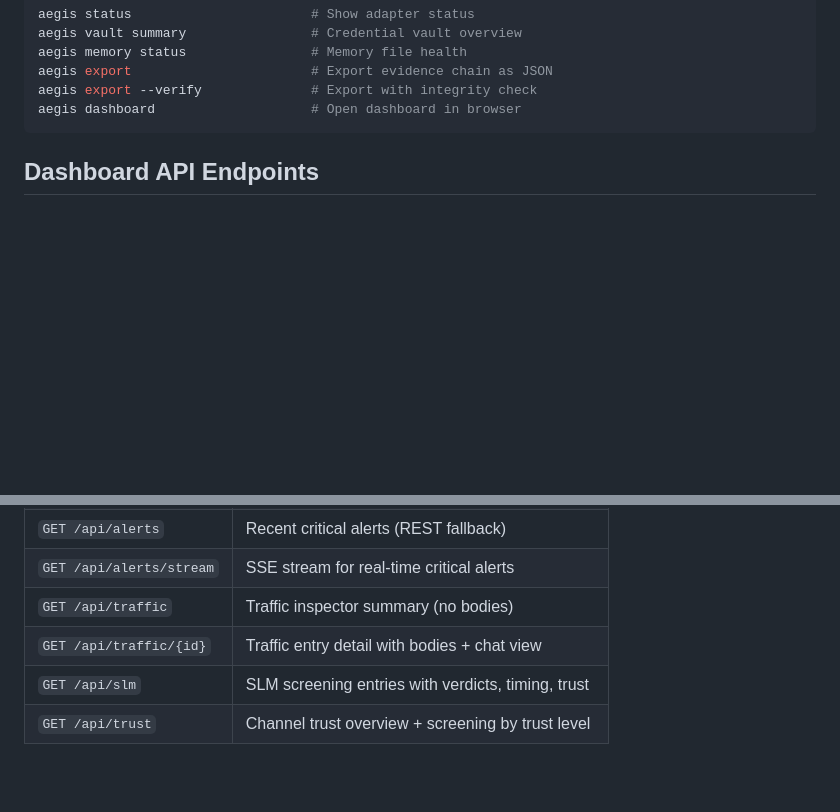
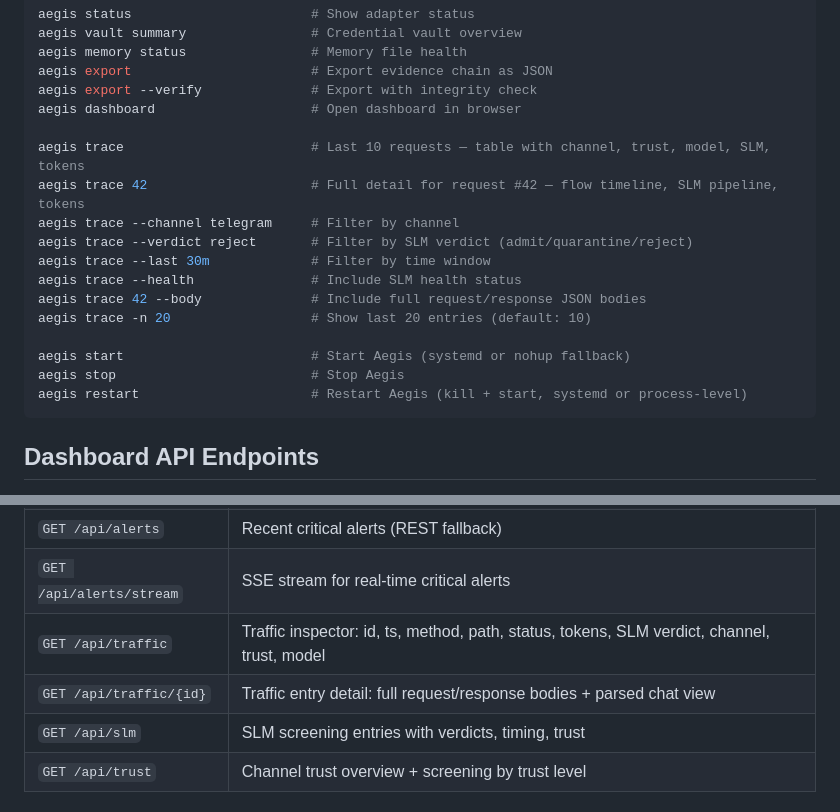
Before and after one commit to AEGIS-GB/neural-commons, a Markdown page: CLAUDE.md, 2 parts joined by grey strips. GitHub-like rendering; blank space fills up the shorter version.

````diff
--- a/CLAUDE.md
+++ b/CLAUDE.md
@@ -256,6 +256,19 @@ aegis memory status                # Memory file health
 aegis export                       # Export evidence chain as JSON
 aegis export --verify              # Export with integrity check
 aegis dashboard                    # Open dashboard in browser
+
+aegis trace                        # Last 10 requests — table with channel, trust, model, SLM, tokens
+aegis trace 42                     # Full detail for request #42 — flow timeline, SLM pipeline, tokens
+aegis trace --channel telegram     # Filter by channel
+aegis trace --verdict reject       # Filter by SLM verdict (admit/quarantine/reject)
+aegis trace --last 30m             # Filter by time window
+aegis trace --health               # Include SLM health status
+aegis trace 42 --body              # Include full request/response JSON bodies
+aegis trace -n 20                  # Show last 20 entries (default: 10)
+
+aegis start                        # Start Aegis (systemd or nohup fallback)
+aegis stop                         # Stop Aegis
+aegis restart                      # Restart Aegis (kill + start, systemd or process-level)
 ```
 
 ## Dashboard API Endpoints
@@ -272,8 +285,8 @@ All mounted under the dashboard path (default `/dashboard`):
 | `GET /api/access` | Last 50 API call entries |
 | `GET /api/alerts` | Recent critical alerts (REST fallback) |
 | `GET /api/alerts/stream` | SSE stream for real-time critical alerts |
-| `GET /api/traffic` | Traffic inspector summary (no bodies) |
-| `GET /api/traffic/{id}` | Traffic entry detail with bodies + chat view |
+| `GET /api/traffic` | Traffic inspector: id, ts, method, path, status, tokens, SLM verdict, channel, trust, model |
+| `GET /api/traffic/{id}` | Traffic entry detail: full request/response bodies + parsed chat view |
 | `GET /api/slm` | SLM screening entries with verdicts, timing, trust |
 | `GET /api/trust` | Channel trust overview + screening by trust level |
 
````
Also changed, not shown: README.md (+22 -10 lines).
